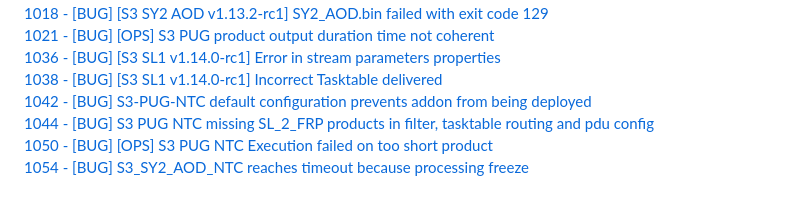
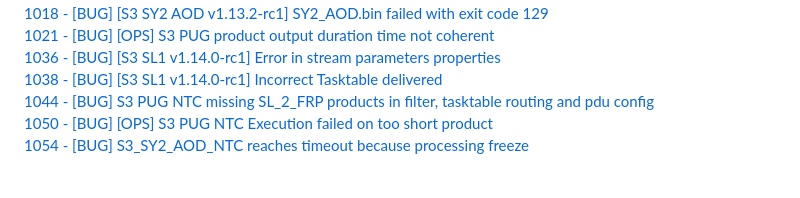
Before and after one commit to COPRS/reference-system-software, a Markdown page: releases/V2.0.0.md, the part around the change. GitHub-like rendering.

```diff
--- a/releases/V2.0.0.md
+++ b/releases/V2.0.0.md
@@ -331,7 +331,6 @@ Complete processing for S1, S2 and S3
 [1021 - [BUG] [OPS] S3 PUG product output duration time not coherent](https://github.com/COPRS/rs-issues/issues/1021)
 [1036 - [BUG] [S3 SL1 v1.14.0-rc1] Error in stream parameters properties](https://github.com/COPRS/rs-issues/issues/1036)
 [1038 - [BUG] [S3 SL1 v1.14.0-rc1] Incorrect Tasktable delivered](https://github.com/COPRS/rs-issues/issues/1038)
-[1042 - [BUG] S3-PUG-NTC default configuration prevents addon from being deployed](https://github.com/COPRS/rs-issues/issues/1042)
 [1044 - [BUG] S3 PUG NTC missing SL_2_FRP products in filter, tasktable routing and pdu config](https://github.com/COPRS/rs-issues/issues/1044)
 [1050 - [BUG] [OPS] S3 PUG NTC Execution failed on too short product](https://github.com/COPRS/rs-issues/issues/1050)
 [1054 - [BUG] S3_SY2_AOD_NTC reaches timeout because processing freeze](https://github.com/COPRS/rs-issues/issues/1054)
```
